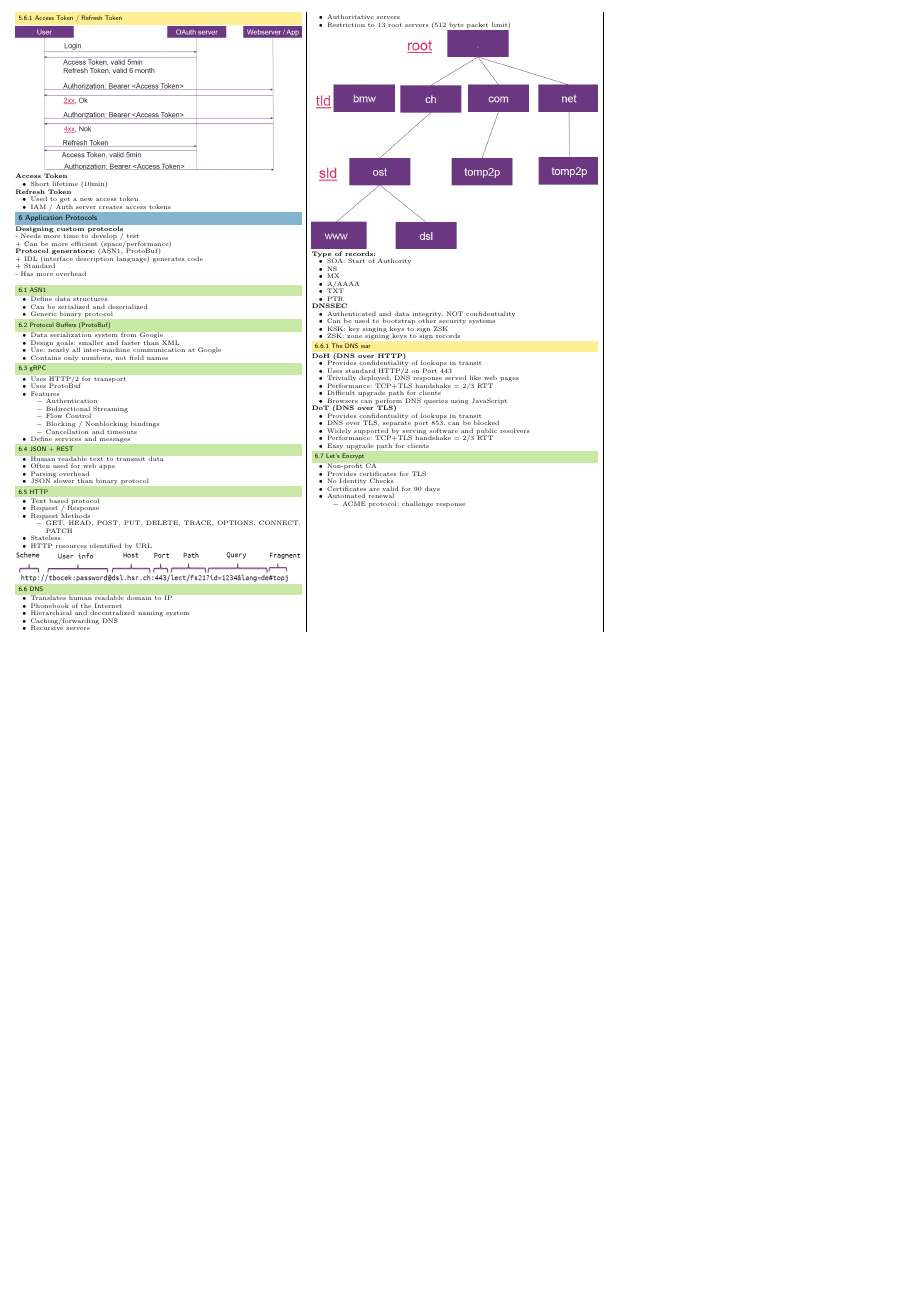
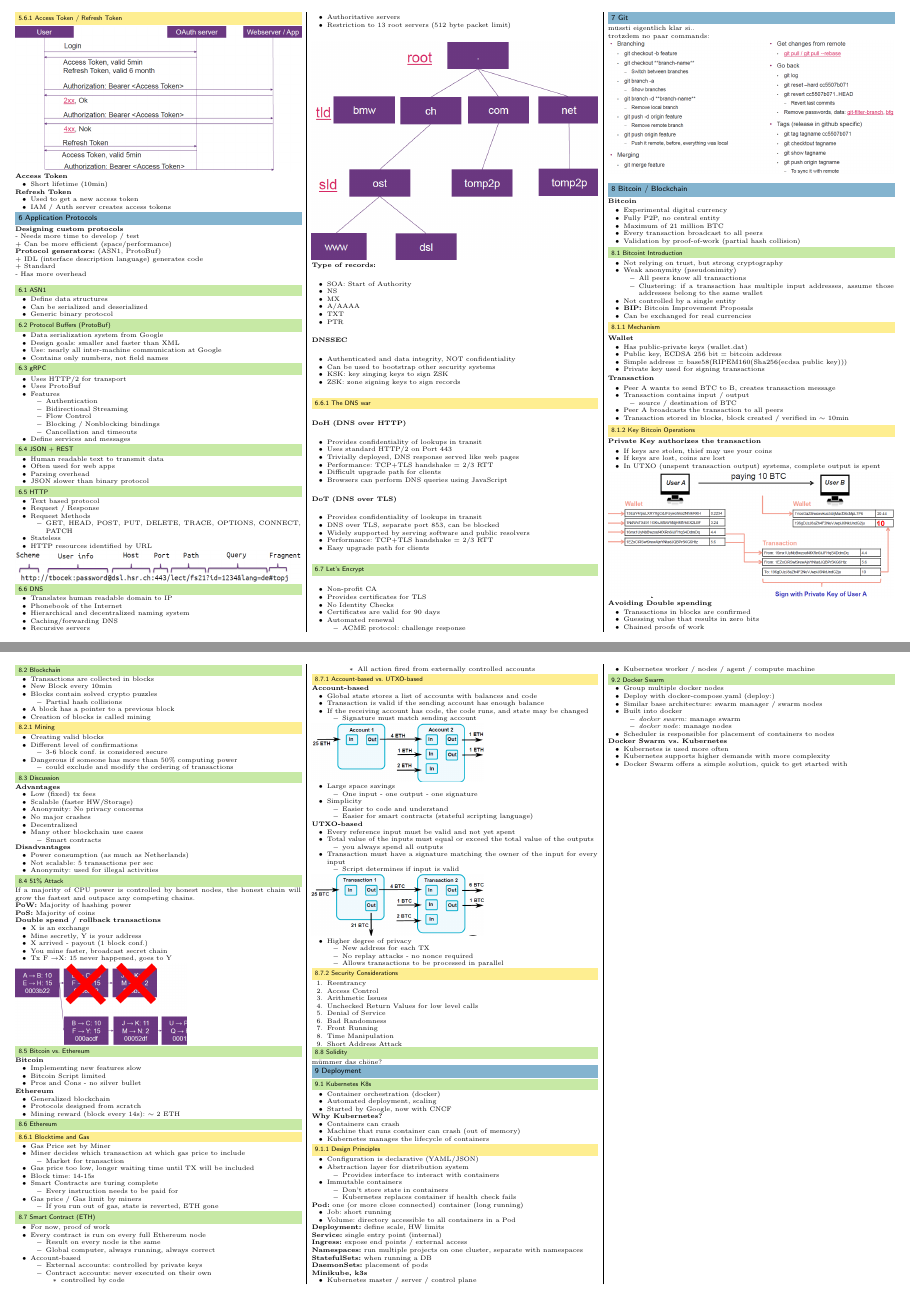
Before and after one commit to pemmeneg/DS1_Zf, a LaTeX document (src/main.tex, which reads content/08_git.tex, content/09_bitcoin_blockchain.tex, content/10_deployment.tex): page 3 of 3 before the commit and pages 3 and 4 of 4 after it, the two joined at a grey line, the shorter picture padded with empty space. Compiled offline with pdfLaTeX.

Commit message:
add lectures 9 and 10

```diff
--- /dev/null
+++ b/content/08_git.tex
@@ -0,0 +1,8 @@
+%! Author = Philipp Emmenegger
+%! Date = 30/06/2021
+
+\columnbreak
+\section{Git}
+müssti eigentlich klar si..\\
+trotzdem no paar commands:\\
+\includegraphics[width=\linewidth]{../img/git.png}
--- /dev/null
+++ b/content/09_bitcoin_blockchain.tex
@@ -0,0 +1,230 @@
+%! Author = Philipp Emmenegger
+%! Date = 01/07/2021
+
+\section{Bitcoin / Blockchain}
+\textbf{Bitcoin}
+\begin{itemize}
+    \item Experimental digital currency
+    \item Fully P2P, no central entity
+    \item Maximum of 21 million BTC
+    \item Every transaction broadcast to all peers
+    \item Validation by proof-of-work (partial hash collision)
+\end{itemize}
+\subsection{Bitcoint Introduction}
+\begin{itemize}
+    \item Not relying on trust, but strong cryptography
+    \item Weak anonymity (pseudonimity)
+    \begin{itemize}
+        \item All peers know all transactions
+        \item Clustering: if a transaction has multiple input addresses, assume those addresses belong to the same wallet
+    \end{itemize}
+    \item Not controlled by a single entity
+    \item \textbf{BIP:} Bitcoin Improvement Proposals
+    \item Can be exchanged for real currencies
+\end{itemize}
+
+\subsubsection{Mechanism}
+\textbf{Wallet}
+\begin{itemize}
+    \item Has public-private keys (wallet.dat)
+    \item Public key, ECDSA 256 bit = bitcoin address
+    \item Simple address = base58(RIPEM160(Sha256(ecdsa public key)))
+    \item Private key used for signing transactions
+\end{itemize}
+\textbf{Transaction}
+\begin{itemize}
+    \item Peer A wants to send BTC to B, creates transaction message
+    \item Transaction contains input / output
+    \begin{itemize}
+        \item source / destination of BTC
+    \end{itemize}
+    \item Peer A broadcasts the transaction to all peers
+    \item Transaction stored in blocks, block created / verified in $\sim$ 10min
+\end{itemize}
+
+\subsubsection{Key Bitcoin Operations}
+\textbf{Private Key authorizes the transaction}
+\begin{itemize}
+    \item If keys are stolen, thief may use your coins
+    \item If keys are lost, coins are lost
+    \item In UTXO (unspent transaction output) systems, complete output is spent
+\end{itemize}
+\includegraphics[width=\linewidth]{../img/bitcoin_transaction.png}
+\textbf{Avoiding Double spending}
+\begin{itemize}
+    \item Transactions in blocks are confirmed
+    \item Guessing value that results in zero bits
+    \item Chained proofs of work
+\end{itemize}
+
+\subsection{Blockchain}
+\begin{itemize}
+    \item Transactions are collected in blocks
+    \item New Block every 10min
+    \item Blocks contain solved crypto puzzles
+    \begin{itemize}
+        \item Partial hash collisions
+    \end{itemize}
+    \item A block has a pointer to a previous block
+    \item Creation of blocks is called mining
+\end{itemize}
+
+\subsubsection{Mining}
+\begin{itemize}
+    \item Creating valid blocks
+    \item Different level of confirmations
+    \begin{itemize}
+        \item 3-6 block conf. is considered secure
+    \end{itemize}
+    \item Dangerous if someone has more than 50\% computing power
+    \begin{itemize}
+        \item could exclude and modify the ordering of transactions
+    \end{itemize}
+\end{itemize}
+
+\subsection{Discussion}
+\textbf{Advantages}
+\begin{itemize}
+    \item Low (fixed) tx fees
+    \item Scalable (faster HW/Storage)
+    \item Anonymity: No privacy concerns
+    \item No major crashes
+    \item Decentralized
+    \item Many other blockchain use cases
+    \begin{itemize}
+        \item Smart contracts
+    \end{itemize}
+\end{itemize}
+\textbf{Disadvantages}
+\begin{itemize}
+    \item Power consumption (as much as Netherlands)
+    \item Not scalable: 5 transactions per sec
+    \item Anonymity: used for illegal activities
+\end{itemize}
+
+\subsection{51\% Attack}
+If a majority of CPU power is controlled by honest nodes, the honest chain will grow the fastest and outpace any competing chains.\\
+\textbf{PoW:} Majority of hashing power\\
+\textbf{PoS:} Majority of coins\\
+\textbf{Double spend / rollback transactions}
+\begin{itemize}
+    \item X is an exchange
+    \item Mine secretly, Y is your address
+    \item X arrived - payout (1 block conf.)
+    \item You mine faster, broadcast secret chain
+    \item Tx F \textrightarrow X: 15 never happened, goes to Y
+\end{itemize}
+\includegraphics[width=0.6\linewidth]{../img/51_percent_attack.png}
+
+\subsection{Bitcoin vs. Ethereum}
+\textbf{Bitcoin}
+\begin{itemize}
+    \item Implementing new features slow
+    \item Bitcoin Script limited
+    \item Pros and Cons - no silver bullet
+\end{itemize}
+\textbf{Ethereum}
+\begin{itemize}
+    \item Generalized blockchain
+    \item Protocols designed from scratch
+    \item Mining reward (block every 14s): $\sim$ 2 ETH
+\end{itemize}
+
+\subsection{Ethereum}
+\subsubsection{Blocktime and Gas}
+\begin{itemize}
+    \item Gas Price set by Miner
+    \item Miner decides which transaction at which gas price to include
+    \begin{itemize}
+        \item Market for transaction
+    \end{itemize}
+    \item Gas price too low, longer waiting time until TX will be included
+    \item Block time: 14-15s
+    \item Smart Contracts are turing complete
+    \begin{itemize}
+        \item Every instruction needs to be paid for
+    \end{itemize}
+    \item Gas price / Gas limit by miners
+    \begin{itemize}
+        \item If you run out of gas, state is reverted, ETH gone
+    \end{itemize}
+\end{itemize}
+
+\subsection{Smart Contract (ETH)}
+\begin{itemize}
+    \item For now, proof of work
+    \item Every contract is run on every full Ethereum node
+    \begin{itemize}
+        \item Result on every node is the same
+        \item Global computer, always running, always correct
+    \end{itemize}
+    \item Account-based
+    \begin{itemize}
+        \item External accounts: controlled by private keys
+        \item Contract accounts: never executed on their own
+        \begin{itemize}
+            \item controlled by code
+            \item All action fired from externally controlled accounts
+        \end{itemize}
+    \end{itemize}
+\end{itemize}
+
+\subsubsection{Account-based vs. UTXO-based}
+\textbf{Account-based}
+\begin{itemize}
+    \item Global state stores a list of accounts with balances and code
+    \item Transaction is valid if the sending account has enough balance
+    \item If the receiving account has code, the code runs, and state may be changed
+    \begin{itemize}
+        \item Signature must match sending account
+    \end{itemize}
+\end{itemize}
+\includegraphics[width=0.6\linewidth]{../img/account-based.png}
+\begin{itemize}
+    \item Large space savings
+    \begin{itemize}
+        \item One input - one output - one signature
+    \end{itemize}
+    \item Simplicity
+    \begin{itemize}
+        \item Easier to code and understand
+        \item Easier for smart contracts (stateful scripting language)
+    \end{itemize}
+\end{itemize}
+\textbf{UTXO-based}
+\begin{itemize}
+    \item Every reference input must be valid and not yet spent
+    \item Total value of the inputs must equal or exceed the total value of the outputs
+    \begin{itemize}
+        \item you always spend all outputs
+    \end{itemize}
+    \item Transaction must have a signature matching the owner of the input for every input
+    \begin{itemize}
+        \item Script determines if input is valid
+    \end{itemize}
+\end{itemize}
+\includegraphics[width=0.6\linewidth]{../img/utxo_based.png}
+\begin{itemize}
+    \item Higher degree of privacy
+    \begin{itemize}
+        \item New address for each TX
+        \item No replay attacks - no nonce required
+        \item Allows transactions to be processed in parallel
+    \end{itemize}
+\end{itemize}
+
+\subsubsection{Security Considerations}
+\begin{enumerate}
+    \item Reentrancy
+    \item Access Control
+    \item Arithmetic Issues
+    \item Unchecked Return Values for low level calls
+    \item Denial of Service
+    \item Bad Randomness
+    \item Front Running
+    \item Time Manipulation
+    \item Short Address Attack
+\end{enumerate}
+
+\subsection{Solidity}
+mümmer das chöne?
--- /dev/null
+++ b/content/10_deployment.tex
@@ -0,0 +1,65 @@
+%! Author = Philipp Emmenegger
+%! Date = 01/07/2021
+
+\section{Deployment}
+\subsection{Kubernetes K8s}
+\begin{itemize}
+    \item Container orchestration (docker)
+    \item Automated deployment, scaling
+    \item Started by Google, now with CNCF
+\end{itemize}
+\textbf{Why Kubernetes?}
+\begin{itemize}
+    \item Containers can crash
+    \item Machine that runs container can crash (out of memory)
+    \item Kubernetes manages the lifecycle of containers
+\end{itemize}
+
+\subsubsection{Design Principles}
+\begin{itemize}
+    \item Configuration is declarative (YAML/JSON)
+    \item Abstraction layer for distribution system
+    \begin{itemize}
+        \item Provides interface to interact with containers
+    \end{itemize}
+    \item Immutable containers
+    \begin{itemize}
+        \item Don't store state in containers
+        \item Kubernetes replaces container if health check fails
+    \end{itemize}
+\end{itemize}
+\textbf{Pod:} one (or more close connected) container (long running)
+\begin{itemize}
+    \item Job: short running
+    \item Volume: directory accessible to all containers in a Pod
+\end{itemize}
+\textbf{Deployment:} define scale, HW limits\\
+\textbf{Service:} single entry point (internal)\\
+\textbf{Ingress:} expose end points / external access\\
+\textbf{Namespaces:} run multiple projects on one cluster, separate with namespaces\\
+\textbf{StatefulSets:} when running a DB\\
+\textbf{DaemonSets:} placement of pods\\
+\textbf{Minikube, k3s}
+\begin{itemize}
+    \item Kubernetes master / server / control plane
+    \item Kubernetes worker / nodes / agent / compute machine
+\end{itemize}
+
+\subsection{Docker Swarm}
+\begin{itemize}
+    \item Group multiple docker nodes
+    \item Deploy with docker-compose.yaml (deploy:)
+    \item Similar base architecture: swarm manager / swarm nodes
+    \item Built into docker
+    \begin{itemize}
+        \item \textit{docker swarm}: manage swarm
+        \item \textit{docker node}: manage nodes
+    \end{itemize}
+    \item Scheduler is responsible for placement of containers to nodes
+\end{itemize}
+\textbf{Docker Swarm vs. Kubernetes}
+\begin{itemize}
+    \item Kubernetes is used more often
+    \item Kubernetes supports higher demands with more complexity
+    \item Docker Swarm offers a simple solution, quick to get started with
+\end{itemize}
--- a/src/main.tex
+++ b/src/main.tex
@@ -17,6 +17,11 @@
 \usepackage{amsmath}
 \usepackage{amssymb}
 \usepackage{listings}
+\usepackage{graphicx}
+\usepackage{graphicx}
+\usepackage{graphicx}
+\usepackage{graphicx}
+\usepackage{graphicx}
 \usepackage{graphicx}
 \usepackage{graphicx}
 \usepackage{graphicx}
```
Also changed, not shown: img/51_percent_attack.png (added), img/account-based.png (added), img/bitcoin_transaction.png (added), img/git.png (added), img/utxo_based.png (added), out/main.pdf, src/main.tex (3 more changed lines).
